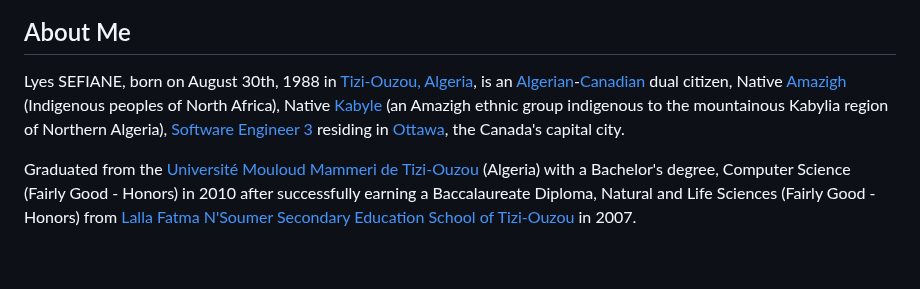
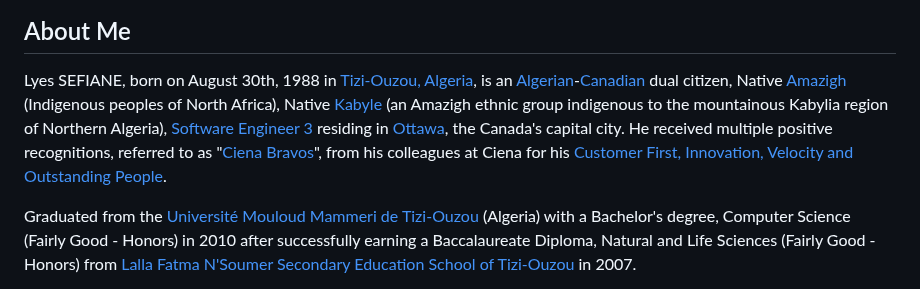
Before and after one commit to lyes-sefiane/lyes-sefiane, a Markdown page: README.md, the part around the change. GitHub-like rendering; blank space fills up the shorter version.

```diff
--- a/README.md
+++ b/README.md
@@ -19,7 +19,8 @@
   </div>
 
   ## About Me
-  Lyes SEFIANE, born on August 30th, 1988 in <a href="https://maps.app.goo.gl/kSXZ65gdiTkuaKwR6" target="_blank">Tizi-Ouzou, Algeria</a>, is an <a href="https://drive.google.com/file/d/1HzOTDT4hrelHlvfMTe-rifpWcx39zinb/view?usp=sharing" target="_blank">Algerian</a>-<a href="https://drive.google.com/file/d/12dh_p6dAjBZSimROL9dcw-bLXMYd6yrV/view?usp=drive_link" target="_blank">Canadian</a> dual citizen, Native <a href="https://dpul.princeton.edu/oral-history-nes/feature/who-are-the-amazigh" target="_blank">Amazigh</a> (Indigenous peoples of North Africa), Native <a href="https://en.wikipedia.org/wiki/Kabyle_people" target="_blank">Kabyle</a> (an Amazigh ethnic group indigenous to the mountainous Kabylia region of Northern Algeria), <a href="https://hiring.monster.com/resources/job-descriptions/computer/senior-software-engineer/" target="_blank">Software Engineer 3</a> residing in <a href="https://maps.app.goo.gl/DyicXDprhspQdiKXA">Ottawa</a>, the Canada's capital city.</p></p>
+  Lyes SEFIANE, born on August 30th, 1988 in <a href="https://maps.app.goo.gl/kSXZ65gdiTkuaKwR6" target="_blank">Tizi-Ouzou, Algeria</a>, is an <a href="https://drive.google.com/file/d/1HzOTDT4hrelHlvfMTe-rifpWcx39zinb/view?usp=sharing" target="_blank">Algerian</a>-<a href="https://drive.google.com/file/d/12dh_p6dAjBZSimROL9dcw-bLXMYd6yrV/view?usp=drive_link" target="_blank">Canadian</a> dual citizen, Native <a href="https://dpul.princeton.edu/oral-history-nes/feature/who-are-the-amazigh" target="_blank">Amazigh</a> (Indigenous peoples of North Africa), Native <a href="https://en.wikipedia.org/wiki/Kabyle_people" target="_blank">Kabyle</a> (an Amazigh ethnic group indigenous to the mountainous Kabylia region of Northern Algeria), <a href="https://hiring.monster.com/resources/job-descriptions/computer/senior-software-engineer/" target="_blank">Software Engineer 3</a> residing in <a href="https://maps.app.goo.gl/DyicXDprhspQdiKXA">Ottawa</a>, the Canada's capital city. He received multiple positive recognitions,
+referred to as "<a href="https://www.ciena.com/about/purpose" target="_blank">Ciena Bravos</a>", from his colleagues at Ciena for his <a href="https://lyes-sefiane.web.app/#honors-awards" target="_blank">Customer First, Innovation, Velocity and Outstanding People</a>.</p></p>
 
 Graduated from the <a href="https://www.ummto.dz/" target="_blank">Université Mouloud Mammeri de Tizi-Ouzou</a> (Algeria) with a Bachelor's degree, Computer Science</a> (Fairly Good - Honors) in 2010 after successfully earning a Baccalaureate Diploma, Natural and Life Sciences (Fairly Good - Honors) from <a href="https://share.google/w3pdgX5q91evTyXPJ" target="_blank">Lalla Fatma N'Soumer Secondary Education School of Tizi-Ouzou</a> in 2007.</p></p>
 
```
